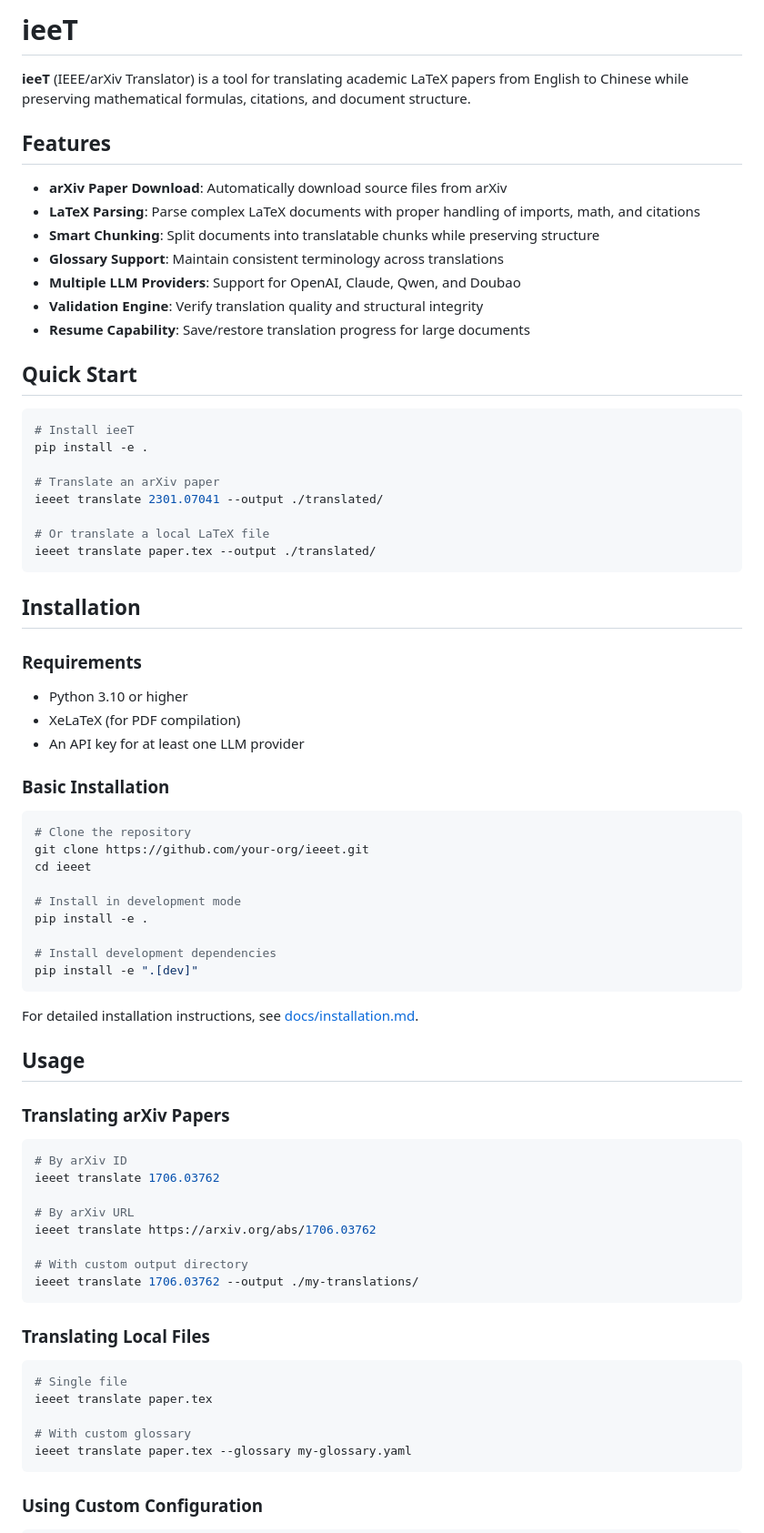
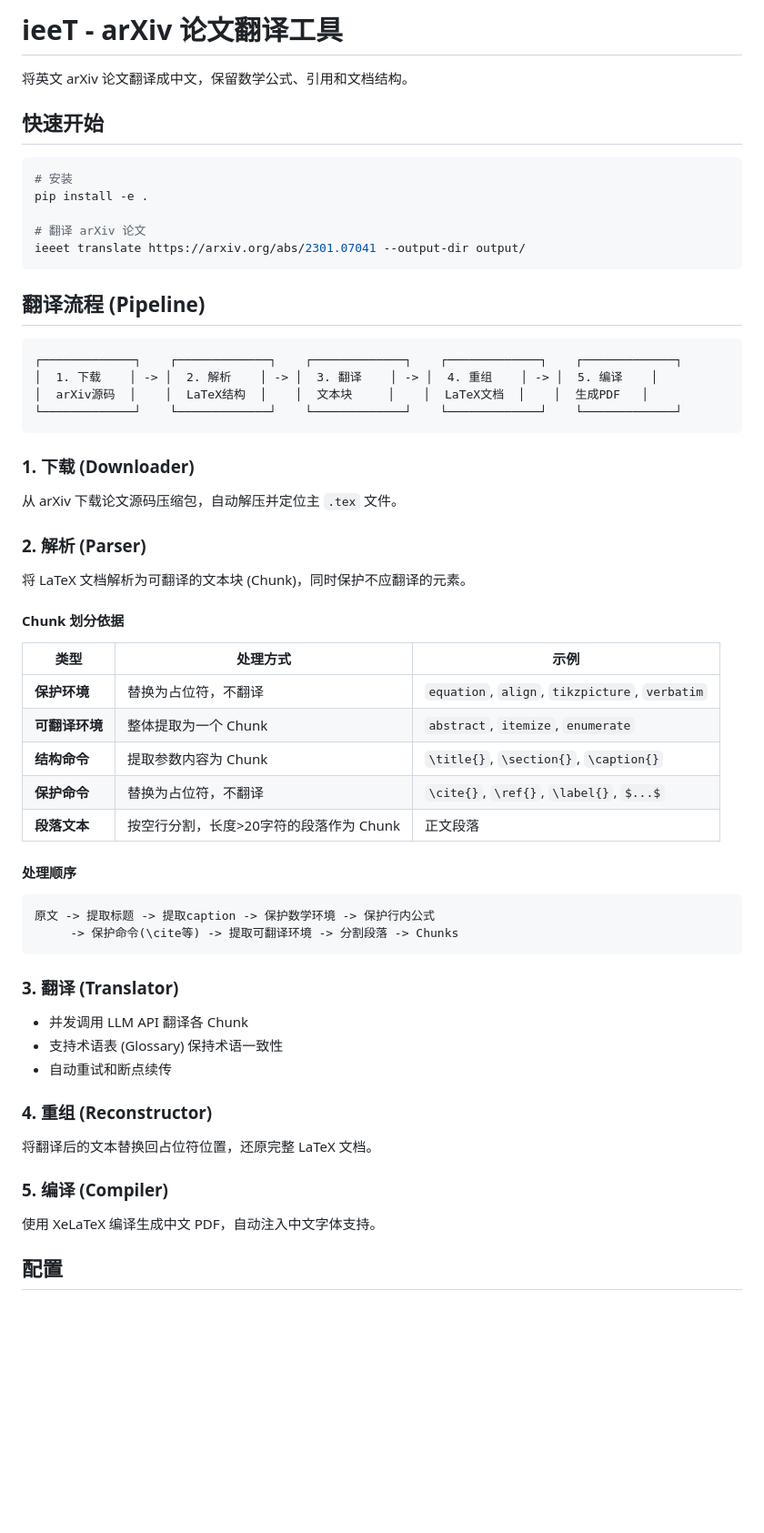
Before and after one commit to zcyisiee/ieeA, a Markdown page: README.md, the part around one of its changes. Shown at 91% size. GitHub-like rendering; blank space fills up the shorter version.

````diff
--- a/README.md
+++ b/README.md
@@ -1,78 +1,58 @@
-# ieeT
+# ieeT - arXiv 论文翻译工具
 
-**ieeT** (IEEE/arXiv Translator) is a tool for translating academic LaTeX papers from English to Chinese while preserving mathematical formulas, citations, and document structure.
+将英文 arXiv 论文翻译成中文，保留数学公式、引用和文档结构。
 
-## Features
-
-- **arXiv Paper Download**: Automatically download source files from arXiv
-- **LaTeX Parsing**: Parse complex LaTeX documents with proper handling of imports, math, and citations
-- **Smart Chunking**: Split documents into translatable chunks while preserving structure
-- **Glossary Support**: Maintain consistent terminology across translations
-- **Multiple LLM Providers**: Support for OpenAI, Claude, Qwen, and Doubao
-- **Validation Engine**: Verify translation quality and structural integrity
-- **Resume Capability**: Save/restore translation progress for large documents
-
-## Quick Start
+## 快速开始
 
 ```bash
-# Install ieeT
+# 安装
 pip install -e .
 
-# Translate an arXiv paper
-ieeet translate 2301.07041 --output ./translated/
-
-# Or translate a local LaTeX file
-ieeet translate paper.tex --output ./translated/
+# 翻译 arXiv 论文
+ieeet translate https://arxiv.org/abs/2301.07041 --output-dir output/
 ```
 
-## Installation
+## 翻译流程 (Pipeline)
 
-### Requirements
-
-- Python 3.10 or higher
-- XeLaTeX (for PDF compilation)
-- An API key for at least one LLM provider
-
-### Basic Installation
-
-```bash
-# Clone the repository
-git clone https://github.com/your-org/ieeet.git
-cd ieeet
-
-# Install in development mode
-pip install -e .
-
-# Install development dependencies
-pip install -e ".[dev]"
+```
+┌─────────────┐    ┌─────────────┐    ┌─────────────┐    ┌─────────────┐    ┌─────────────┐
+│  1. 下载    │ -> │  2. 解析    │ -> │  3. 翻译    │ -> │  4. 重组    │ -> │  5. 编译    │
+│  arXiv源码  │    │  LaTeX结构  │    │  文本块     │    │  LaTeX文档  │    │  生成PDF   │
+└─────────────┘    └─────────────┘    └─────────────┘    └─────────────┘    └─────────────┘
 ```
 
-For detailed installation instructions, see [docs/installation.md](docs/installation.md).
+### 1. 下载 (Downloader)
+从 arXiv 下载论文源码压缩包，自动解压并定位主 `.tex` 文件。
 
-## Usage
+### 2. 解析 (Parser)
+将 LaTeX 文档解析为可翻译的文本块 (Chunk)，同时保护不应翻译的元素。
 
-### Translating arXiv Papers
+#### Chunk 划分依据
 
-```bash
-# By arXiv ID
-ieeet translate 1706.03762
+| 类型 | 处理方式 | 示例 |
+|------|----------|------|
+| **保护环境** | 替换为占位符，不翻译 | `equation`, `align`, `tikzpicture`, `verbatim` |
+| **可翻译环境** | 整体提取为一个 Chunk | `abstract`, `itemize`, `enumerate` |
+| **结构命令** | 提取参数内容为 Chunk | `\title{}`, `\section{}`, `\caption{}` |
+| **保护命令** | 替换为占位符，不翻译 | `\cite{}`, `\ref{}`, `\label{}`, `$...$` |
+| **段落文本** | 按空行分割，长度>20字符的段落作为 Chunk | 正文段落 |
 
-# By arXiv URL
-ieeet translate https://arxiv.org/abs/1706.03762
-
-# With custom output directory
-ieeet translate 1706.03762 --output ./my-translations/
+#### 处理顺序
+```
+原文 -> 提取标题 -> 提取caption -> 保护数学环境 -> 保护行内公式
+     -> 保护命令(\cite等) -> 提取可翻译环境 -> 分割段落 -> Chunks
 ```
 
-### Translating Local Files
+### 3. 翻译 (Translator)
+- 并发调用 LLM API 翻译各 Chunk
+- 支持术语表 (Glossary) 保持术语一致性
+- 自动重试和断点续传
 
-```bash
-# Single file
-ieeet translate paper.tex
+### 4. 重组 (Reconstructor)
+将翻译后的文本替换回占位符位置，还原完整 LaTeX 文档。
 
-# With custom glossary
-ieeet translate paper.tex --glossary my-glossary.yaml
-```
+### 5. 编译 (Compiler)
+使用 XeLaTeX 编译生成中文 PDF，自动注入中文字体支持。
 
-### Using Custom Configuration
+## 配置
 
````
Also changed, not shown: other parts of README.md (+42 -82 lines).
